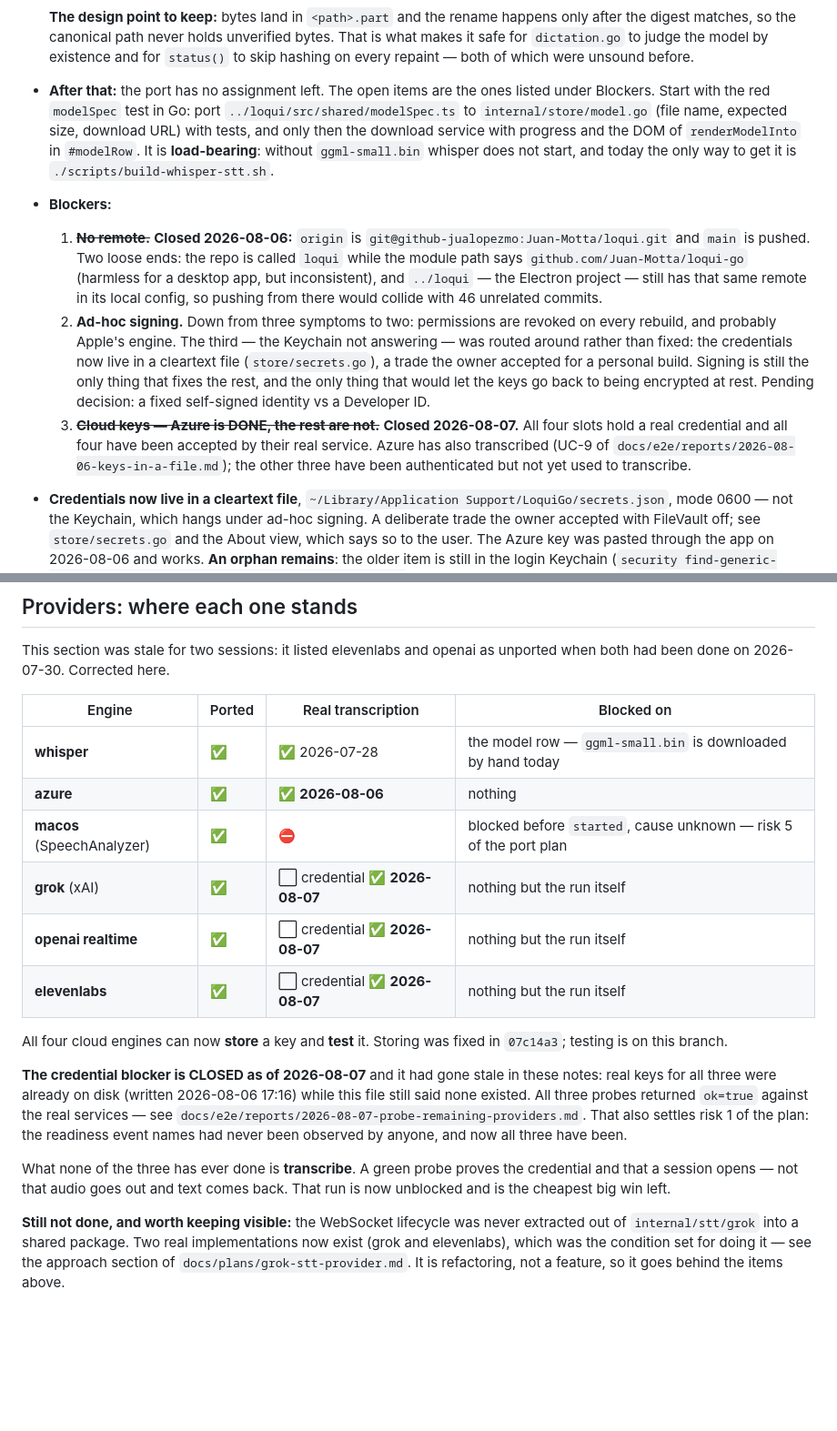
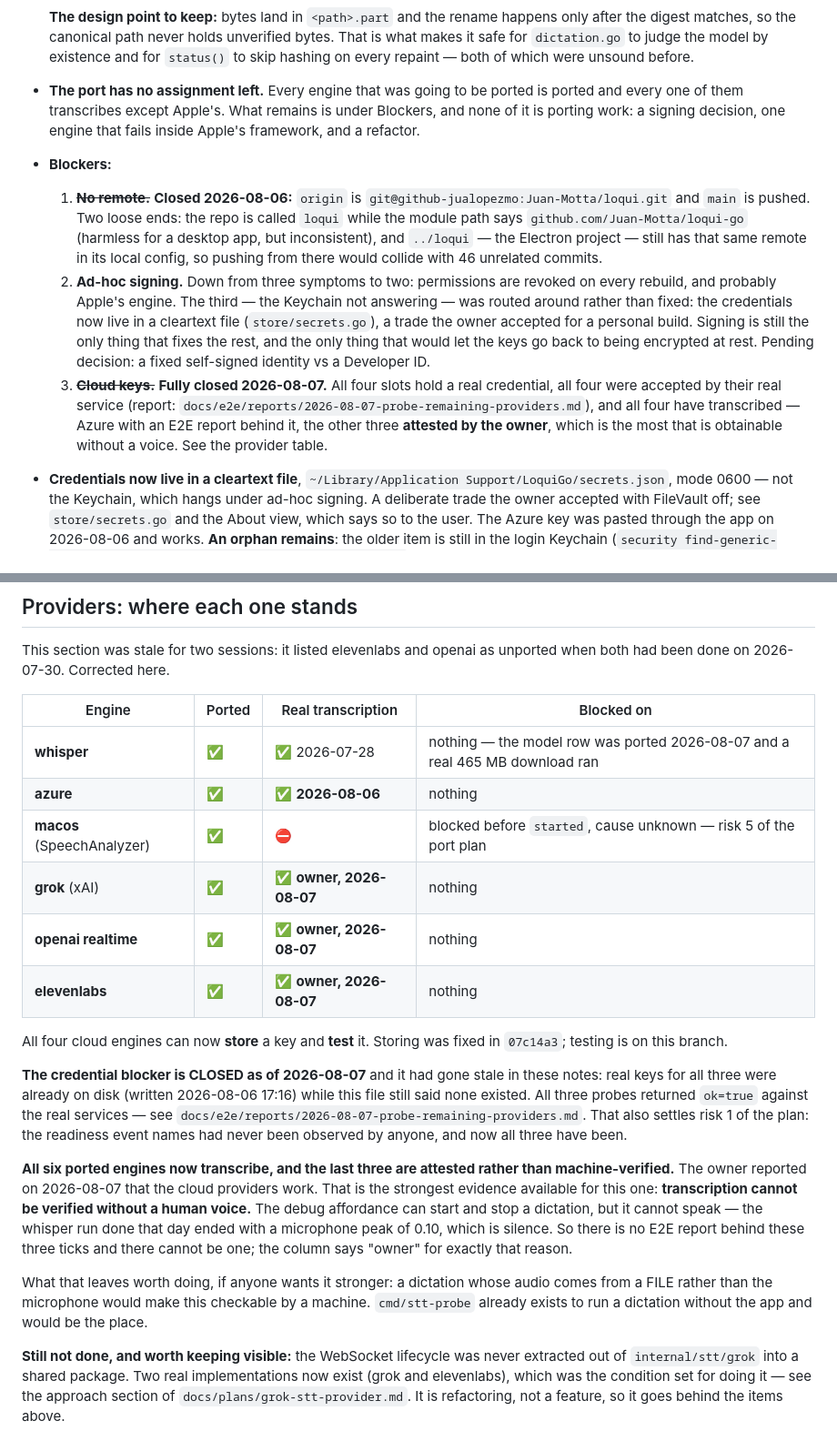
Before and after one commit to Juan-Motta/loqui, a Markdown page: CONTINUITY.md, 2 parts joined by grey strips. Shown at 91% size. GitHub-like rendering; blank space fills up the shorter version.

Commit message:
docs: los tres proveedores de nube transcriben, atestiguado por el dueño
El dueño confirmó el 2026-08-07 que los proveedores de nube funcionan. La
tabla pasa a ✅, y la columna dice "owner" en vez de una fecha a secas
porque LA DISTINCIÓN IMPORTA: no hay informe E2E detrás y no puede haberlo.

Transcribir no se puede verificar sin una voz humana. El afordance arranca
y detiene un dictado pero no habla — la corrida de whisper de ese día
terminó con un pico de micrófono de 0.10, que es silencio. Así que la
palabra del dueño es la evidencia más fuerte obtenible aquí, y disfrazarla
de verificación automática sería mentir sobre qué la sostiene.

Queda anotado lo que la haría comprobable por una máquina: un dictado cuyo
audio venga de un ARCHIVO en vez del micrófono. cmd/stt-probe ya existe
para correr un dictado sin la app y es el sitio.

Y de paso, tres cosas que este archivo decía y ya eran falsas:

- La fila de whisper seguía diciendo que el modelo se descarga a mano.
- El "next step" mandaba portar modelSpec, que se portó hoy.
- La lista de controles inertes seguía incluyendo la fila del modelo, y la
  llamaba #modelRow: UN ID QUE NUNCA EXISTIÓ EN ESTE PORT. El contenedor
  es #modelBox. Buscar ese nombre no devuelve nada, así que manda a buscar
  un elemento que falta en vez de código que falta — y estaba además en la
  categoría equivocada: las otras entradas son controles que EXISTEN y no
  responden, y aquélla era un contenedor cuyo código no se había escrito.

```diff
--- a/CONTINUITY.md
+++ b/CONTINUITY.md
@@ -54,13 +54,9 @@
   `dictation.go` to judge the model by existence and for `status()` to skip hashing on every repaint —
   both of which were unsound before.
 
-- **After that:** the port has no assignment left. The open items are the ones listed under Blockers.
-  Start with the red
-  `modelSpec` test in Go: port `../loqui/src/shared/modelSpec.ts` to `internal/store/model.go`
-  (file name, expected size, download URL) with tests, and only then the download service with
-  progress and the DOM of `renderModelInto` in `#modelRow`. It is **load-bearing**: without
-  `ggml-small.bin` whisper does not start, and today the only way to get it is
-  `./scripts/build-whisper-stt.sh`.
+- **The port has no assignment left.** Every engine that was going to be ported is ported and every
+  one of them transcribes except Apple's. What remains is under Blockers, and none of it is porting
+  work: a signing decision, one engine that fails inside Apple's framework, and a refactor.
 
 - **Blockers:**
   1. ~~**No remote.**~~ **Closed 2026-08-06:** `origin` is
@@ -74,10 +70,11 @@
      accepted for a personal build. Signing is still the only thing that fixes the rest, and the only
      thing that would let the keys go back to being encrypted at rest. Pending decision: a fixed
      self-signed identity vs a Developer ID.
-  3. ~~**Cloud keys — Azure is DONE, the rest are not.**~~ **Closed 2026-08-07.** All four slots hold
-     a real credential and all four have been accepted by their real service. Azure has also
-     transcribed (UC-9 of `docs/e2e/reports/2026-08-06-keys-in-a-file.md`); the other three have been
-     authenticated but not yet used to transcribe.
+  3. ~~**Cloud keys.**~~ **Fully closed 2026-08-07.** All four slots hold a real credential, all four
+     were accepted by their real service (report:
+     `docs/e2e/reports/2026-08-07-probe-remaining-providers.md`), and all four have transcribed —
+     Azure with an E2E report behind it, the other three **attested by the owner**, which is the most
+     that is obtainable without a voice. See the provider table.
 
 - **Credentials now live in a cleartext file**, `~/Library/Application Support/LoquiGo/secrets.json`,
   mode 0600 — not the Keychain, which hangs under ad-hoc signing. A deliberate trade the owner accepted
@@ -204,12 +209,12 @@ been done on 2026-07-30. Corrected here.
 
 | Engine | Ported | Real transcription | Blocked on |
 | --- | --- | --- | --- |
-| **whisper** | ✅ | ✅ 2026-07-28 | the model row — `ggml-small.bin` is downloaded by hand today |
+| **whisper** | ✅ | ✅ 2026-07-28 | nothing — the model row was ported 2026-08-07 and a real 465 MB download ran |
 | **azure** | ✅ | ✅ **2026-08-06** | nothing |
 | **macos** (SpeechAnalyzer) | ✅ | ⛔ | blocked before `started`, cause unknown — risk 5 of the port plan |
-| **grok** (xAI) | ✅ | ⬜ credential ✅ **2026-08-07** | nothing but the run itself |
-| **openai realtime** | ✅ | ⬜ credential ✅ **2026-08-07** | nothing but the run itself |
-| **elevenlabs** | ✅ | ⬜ credential ✅ **2026-08-07** | nothing but the run itself |
+| **grok** (xAI) | ✅ | ✅ **owner, 2026-08-07** | nothing |
+| **openai realtime** | ✅ | ✅ **owner, 2026-08-07** | nothing |
+| **elevenlabs** | ✅ | ✅ **owner, 2026-08-07** | nothing |
 
 All four cloud engines can now **store** a key and **test** it. Storing was fixed in `07c14a3`; testing
 is on this branch.
@@ -220,9 +225,16 @@ All three probes returned `ok=true` against the real services — see
 `docs/e2e/reports/2026-08-07-probe-remaining-providers.md`. That also settles risk 1 of the plan: the
 readiness event names had never been observed by anyone, and now all three have been.
 
-What none of the three has ever done is **transcribe**. A green probe proves the credential and that a
-session opens — not that audio goes out and text comes back. That run is now unblocked and is the
-cheapest big win left.
+**All six ported engines now transcribe, and the last three are attested rather than machine-verified.**
+The owner reported on 2026-08-07 that the cloud providers work. That is the strongest evidence
+available for this one: **transcription cannot be verified without a human voice.** The debug
+affordance can start and stop a dictation, but it cannot speak — the whisper run done that day ended
+with a microphone peak of 0.10, which is silence. So there is no E2E report behind these three ticks
+and there cannot be one; the column says "owner" for exactly that reason.
+
+What that leaves worth doing, if anyone wants it stronger: a dictation whose audio comes from a FILE
+rather than the microphone would make this checkable by a machine. `cmd/stt-probe` already exists to
+run a dictation without the app and would be the place.
 
 **Still not done, and worth keeping visible:** the WebSocket lifecycle was never extracted out of
 `internal/stt/grok` into a shared package. Two real implementations now exist (grok and elevenlabs),
```
Also changed, not shown: other parts of CONTINUITY.md (+13 -5 lines).
